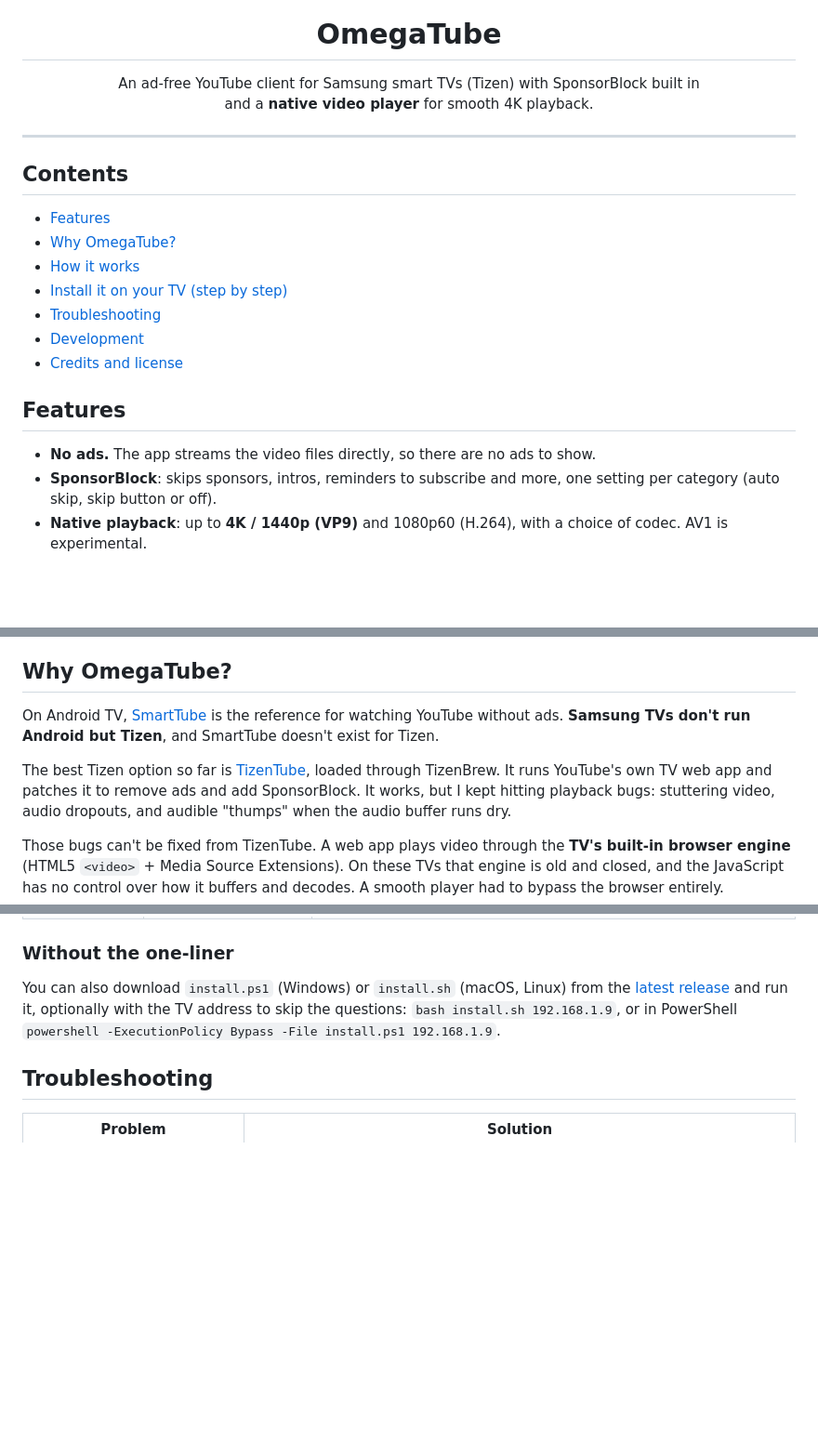
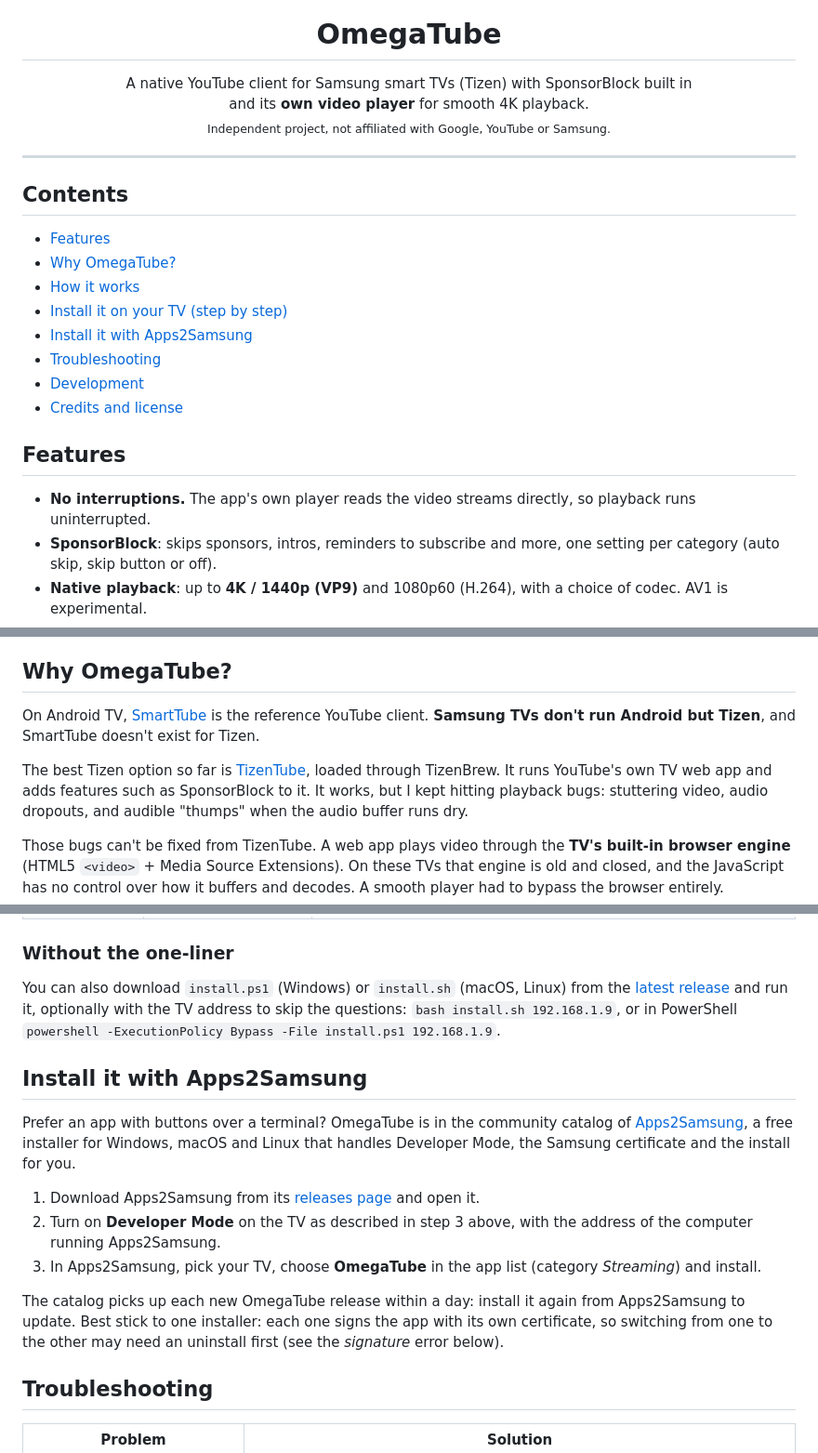
Before and after one commit to IIyn/omegatube, a Markdown page: README.md, 3 parts joined by grey strips. Shown at 93% size. GitHub-like rendering; blank space fills up the shorter version.

Commit message:
chore : updated readme

```diff
--- a/README.md
+++ b/README.md
@@ -8,8 +8,9 @@
 <h1 align="center">OmegaTube</h1>
 
 <p align="center">
-  An ad-free YouTube client for Samsung smart TVs (Tizen) with SponsorBlock built in<br>
-  and a <b>native video player</b> for smooth 4K playback.
+  A native YouTube client for Samsung smart TVs (Tizen) with SponsorBlock built in<br>
+  and its <b>own video player</b> for smooth 4K playback.<br>
+  <sub>Independent project, not affiliated with Google, YouTube or Samsung.</sub>
 </p>
 
 ---
@@ -20,13 +21,14 @@
 - [Why OmegaTube?](#why-omegatube)
 - [How it works](#how-it-works)
 - [Install it on your TV (step by step)](#install-it-on-your-tv-step-by-step)
+- [Install it with Apps2Samsung](#install-it-with-apps2samsung)
 - [Troubleshooting](#troubleshooting)
 - [Development](#development)
 - [Credits and license](#credits-and-license)
 
 ## Features
 
-- **No ads.** The app streams the video files directly, so there are no ads to show.
+- **No interruptions.** The app's own player reads the video streams directly, so playback runs uninterrupted.
 - **SponsorBlock**: skips sponsors, intros, reminders to subscribe and more, one setting per category (auto skip, skip button or off).
 - **Native playback**: up to **4K / 1440p (VP9)** and 1080p60 (H.264), with a choice of codec. AV1 is experimental.
 - **Your Google account**: sign in with a QR code. You get your home feed, subscriptions, history, likes and subscriptions, and your watch progress is kept in sync with your other devices.
@@ -39,9 +41,9 @@
 
 ## Why OmegaTube?
 
-On Android TV, [SmartTube](https://github.com/yuliskov/SmartTube) is the reference for watching YouTube without ads. **Samsung TVs don't run Android but Tizen**, and SmartTube doesn't exist for Tizen.
+On Android TV, [SmartTube](https://github.com/yuliskov/SmartTube) is the reference YouTube client. **Samsung TVs don't run Android but Tizen**, and SmartTube doesn't exist for Tizen.
 
-The best Tizen option so far is [TizenTube](https://github.com/reisxd/TizenTube), loaded through TizenBrew. It runs YouTube's own TV web app and patches it to remove ads and add SponsorBlock. It works, but I kept hitting playback bugs:
+The best Tizen option so far is [TizenTube](https://github.com/reisxd/TizenTube), loaded through TizenBrew. It runs YouTube's own TV web app and adds features such as SponsorBlock to it. It works, but I kept hitting playback bugs:
 stuttering video, audio dropouts, and audible "thumps" when the audio buffer runs dry.
 
 Those bugs can't be fixed from TizenTube. A web app plays video through the **TV's built-in browser engine** (HTML5 `<video>` + Media Source Extensions). On these TVs that engine is old and closed, and the JavaScript has no control over how it buffers and decodes. A smooth player had to bypass the browser entirely.
@@ -164,6 +166,16 @@ The installer only writes in these folders, which you can delete once OmegaTube
 
 You can also download `install.ps1` (Windows) or `install.sh` (macOS, Linux) from the [latest release](https://github.com/IIyn/omegatube/releases/latest) and run it, optionally with the TV address to skip the questions: `bash install.sh 192.168.1.9`, or in PowerShell `powershell -ExecutionPolicy Bypass -File install.ps1 192.168.1.9`.
 
+## Install it with Apps2Samsung
+
+Prefer an app with buttons over a terminal? OmegaTube is in the community catalog of [Apps2Samsung](https://github.com/Apps2Samsung/Apps2Samsung), a free installer for Windows, macOS and Linux that handles Developer Mode, the Samsung certificate and the install for you.
+
+1. Download Apps2Samsung from its [releases page](https://github.com/Apps2Samsung/Apps2Samsung/releases) and open it.
+2. Turn on **Developer Mode** on the TV as described in step 3 above, with the address of the computer running Apps2Samsung.
+3. In Apps2Samsung, pick your TV, choose **OmegaTube** in the app list (category *Streaming*) and install.
+
+The catalog picks up each new OmegaTube release within a day: install it again from Apps2Samsung to update. Best stick to one installer: each one signs the app with its own certificate, so switching from one to the other may need an uninstall first (see the *signature* error below).
+
 ## Troubleshooting
 
 | Problem | Solution |
```
